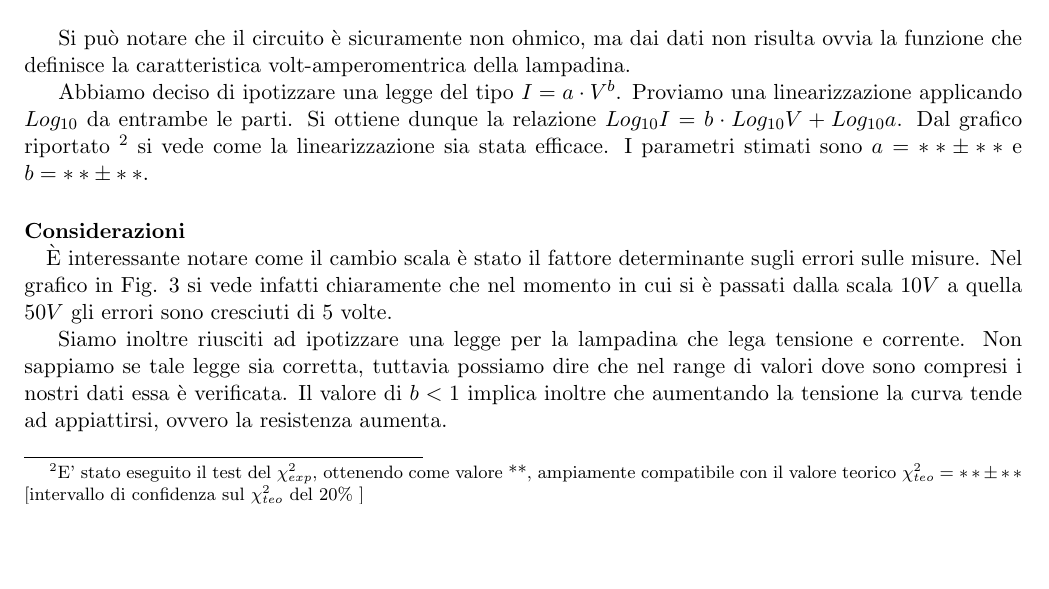
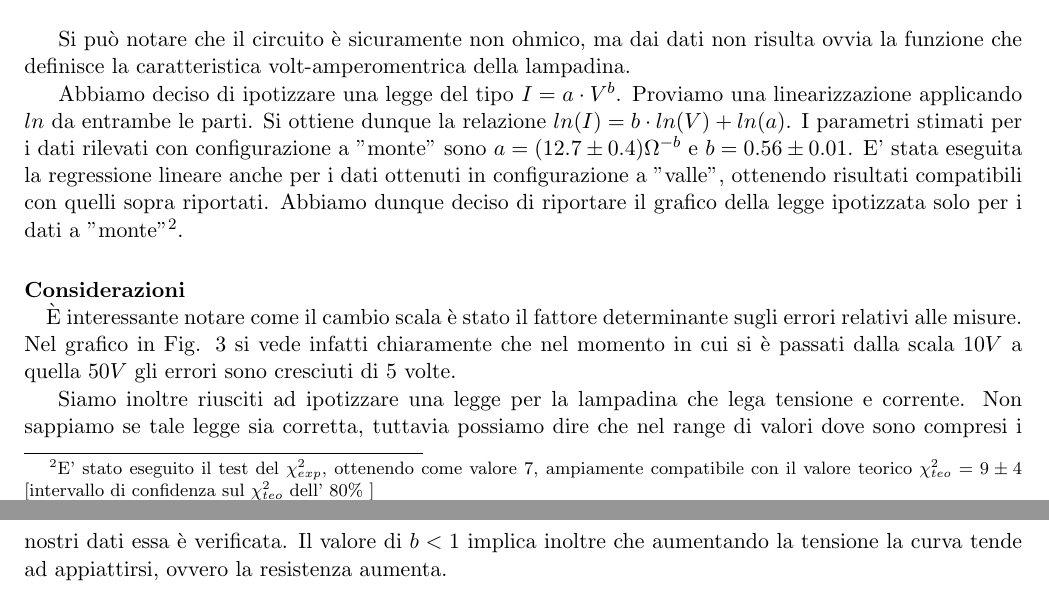
Before and after one commit to DejavuITA/LabFis3, a LaTeX document (E1/latex/Relazione.tex, which reads E1/latex/Lampafina.tex): part of page 3 of 3 before the commit and two parts of pages 3 and 4 of 4 after it, the two joined at a grey line, cut so that both start at the same text, the shorter picture padded with empty space. Compiled offline with pdfLaTeX.

Commit message:
domenica pomeriggio

```diff
--- a/E1/latex/Lampafina.tex
+++ b/E1/latex/Lampafina.tex
@@ -10,9 +10,9 @@ Per eseguire l'analisi di un carico resistivo non ohmico abbiamo utilizzato come
 
 Si può notare che il circuito è sicuramente non ohmico, ma dai dati non risulta ovvia la funzione che definisce la caratteristica volt-amperomentrica della lampadina.
 
-Abbiamo deciso di ipotizzare una legge del tipo $I=a \cdot V^{b}$. Proviamo una linearizzazione applicando $Log_{10}$ da entrambe le parti. Si ottiene dunque la relazione $Log_{10}I=b \cdot Log_{10}V + Log_{10}a$. Dal grafico riportato \footnote{E' stato eseguito il test del $\chi ^2_{exp}$, ottenendo come valore **, ampiamente compatibile con il valore teorico $\chi ^2_{teo}=** \pm **$ [intervallo di confidenza sul $\chi ^2_{teo}$ del 20\% ] } si vede come la linearizzazione sia stata efficace. I parametri stimati sono $a=** \pm **$ e $b=** \pm **$.
+Abbiamo deciso di ipotizzare una legge del tipo $I=a \cdot V^{b}$. Proviamo una linearizzazione applicando $ln$ da entrambe le parti. Si ottiene dunque la relazione $ln(I)=b \cdot ln(V) + ln(a)$.  I parametri stimati per i dati rilevati con configurazione a ''monte'' sono $a=(12.7\pm 0.4)\Omega^{-b}$ e $b=0.56 \pm 0.01$. E' stata eseguita la regressione lineare anche per i dati ottenuti in configurazione a ''valle'', ottenendo risultati compatibili con quelli sopra riportati. Abbiamo dunque deciso di riportare il grafico della legge ipotizzata solo per i dati a ''monte''\footnote{E' stato eseguito il test del $\chi ^2_{exp}$, ottenendo come valore 7, ampiamente compatibile con il valore teorico $\chi ^2_{teo}=9 \pm 4$ [intervallo di confidenza sul $\chi ^2_{teo}$ dell' 80\% ] }.
 
 \paragraph{Considerazioni\\}
-È interessante notare come il cambio scala è stato il fattore determinante sugli errori sulle misure. Nel grafico in Fig. \ref{fig:lampadina} si vede infatti chiaramente che nel momento in cui si è passati dalla scala $10V$ a quella $50V$ gli errori sono cresciuti di 5 volte.
+È interessante notare come il cambio scala è stato il fattore determinante sugli errori relativi alle misure. Nel grafico in Fig. \ref{fig:lampadina} si vede infatti chiaramente che nel momento in cui si è passati dalla scala $10V$ a quella $50V$ gli errori sono cresciuti di 5 volte.
 
 Siamo inoltre riusciti ad ipotizzare una legge per la lampadina che lega tensione e corrente. Non sappiamo se tale legge sia corretta, tuttavia possiamo dire che nel range di valori dove sono compresi i nostri dati essa è verificata. Il valore di $b<1$ implica inoltre che aumentando la tensione la curva tende ad appiattirsi, ovvero la resistenza aumenta.
```
